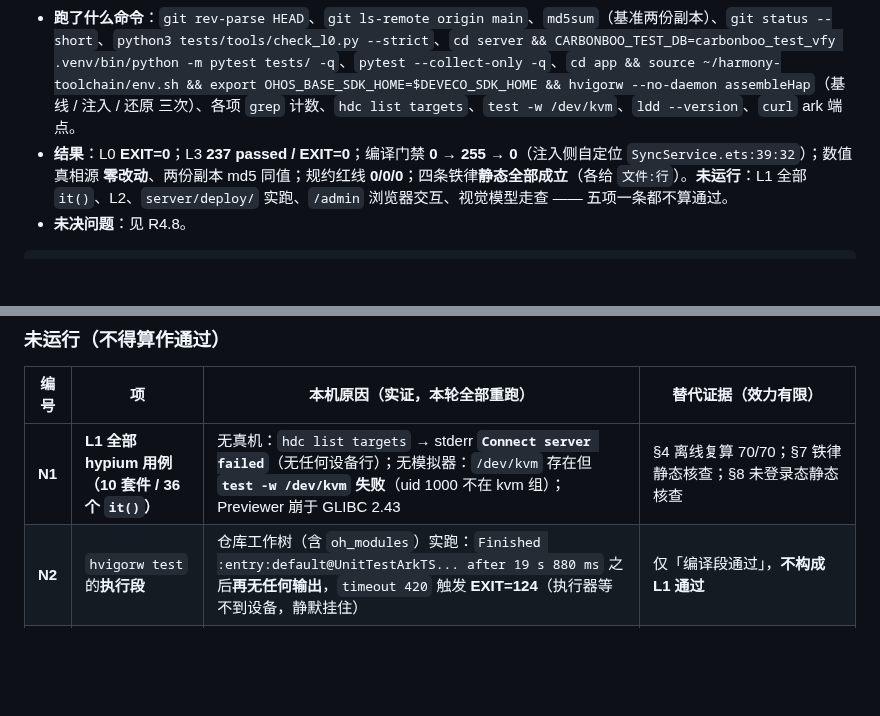
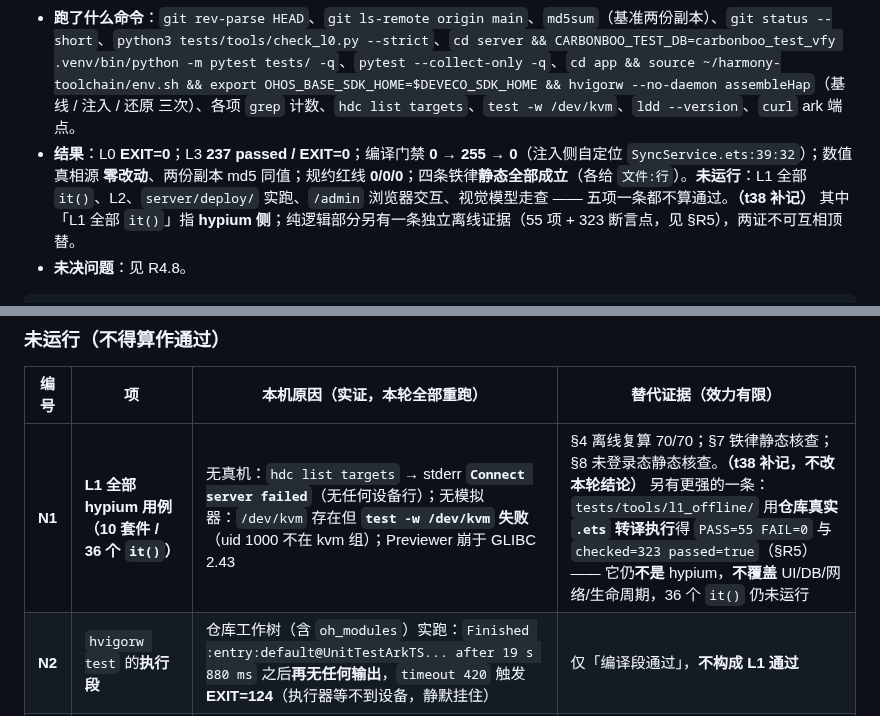
Before and after one commit to a3354547604-stack/CarbonBoo, a Markdown page: docs/VERIFICATION.md, 2 parts joined by grey strips. Rendered like a GitHub page; blank space fills up the shorter version.

```diff
--- a/docs/VERIFICATION.md
+++ b/docs/VERIFICATION.md
@@ -353,7 +356,7 @@ HTTP=400
 - **任务**：对 `HEAD=e211ae1` 的字节做一次绑定当前版本的独立验证（L0、L3 全量、编译门禁成对自证、数值真相源零改动、四条铁律、规约红线），并如实单列未运行项。
 - **改了什么**：**只有 `docs/VERIFICATION.md` 一个文件**（新增本节 §R4 于文件开头 + 轮次索引新增 round 4 一行 + §13 补一条 N1 表述精确化）。未改任何被测源码 / 规格文档 / 测试基准 / `tests/cases/`（`git diff --name-only` 对被测路径为空）。
 - **跑了什么命令**：`git rev-parse HEAD`、`git ls-remote origin main`、`md5sum`（基准两份副本）、`git status --short`、`python3 tests/tools/check_l0.py --strict`、`cd server && CARBONBOO_TEST_DB=carbonboo_test_vfy .venv/bin/python -m pytest tests/ -q`、`pytest --collect-only -q`、`cd app && source ~/harmony-toolchain/env.sh && export OHOS_BASE_SDK_HOME=$DEVECO_SDK_HOME && hvigorw --no-daemon assembleHap`（基线 / 注入 / 还原 三次）、各项 `grep` 计数、`hdc list targets`、`test -w /dev/kvm`、`ldd --version`、`curl` ark 端点。
-- **结果**：L0 **EXIT=0**；L3 **237 passed / EXIT=0**；编译门禁 **0 → 255 → 0**（注入侧自定位 `SyncService.ets:39:32`）；数值真相源 **零改动**、两份副本 md5 同值；规约红线 **0/0/0**；四条铁律**静态全部成立**（各给 `文件:行`）。**未运行**：L1 全部 `it()`、L2、`server/deploy/` 实跑、`/admin` 浏览器交互、视觉模型走查 —— 五项一条都不算通过。
+- **结果**：L0 **EXIT=0**；L3 **237 passed / EXIT=0**；编译门禁 **0 → 255 → 0**（注入侧自定位 `SyncService.ets:39:32`）；数值真相源 **零改动**、两份副本 md5 同值；规约红线 **0/0/0**；四条铁律**静态全部成立**（各给 `文件:行`）。**未运行**：L1 全部 `it()`、L2、`server/deploy/` 实跑、`/admin` 浏览器交互、视觉模型走查 —— 五项一条都不算通过。**（t38 补记）** 其中「L1 全部 `it()`」指 **hypium 侧**；纯逻辑部分另有一条独立离线证据（55 项 + 323 断言点，见 §R5），两证不可互相顶替。
 - **未决问题**：见 R4.8。
 
 
@@ -449,7 +452,7 @@ round 1 / round 2 的原始描述**一字未删** —— 本文件 §R1 转引 r
 
 | 编号 | 项 | 本机原因（实证，本轮全部重跑） | 替代证据（**效力有限**） |
 |---|---|---|---|
-| **N1** | **L1 全部 hypium 用例（10 套件 / 36 个 `it()`）** | 无真机：`hdc list targets` → stderr **`Connect server failed`**（无任何设备行）；无模拟器：`/dev/kvm` 存在但 **`test -w /dev/kvm` 失败**（uid 1000 不在 kvm 组）；Previewer 崩于 GLIBC 2.43 | §4 离线复算 70/70；§7 铁律静态核查；§8 未登录态静态核查 |
+| **N1** | **L1 全部 hypium 用例（10 套件 / 36 个 `it()`）** | 无真机：`hdc list targets` → stderr **`Connect server failed`**（无任何设备行）；无模拟器：`/dev/kvm` 存在但 **`test -w /dev/kvm` 失败**（uid 1000 不在 kvm 组）；Previewer 崩于 GLIBC 2.43 | §4 离线复算 70/70；§7 铁律静态核查；§8 未登录态静态核查。**（t38 补记，不改本轮结论）** 另有更强的一条：`tests/tools/l1_offline/` 用**仓库真实 `.ets` 转译执行**得 `PASS=55 FAIL=0` 与 `checked=323 passed=true`（§R5）—— 它仍**不是** hypium，**不覆盖** UI/DB/网络/生命周期，36 个 `it()` 仍未运行 |
 | **N2** | `hvigorw test` 的**执行段** | 仓库工作树（含 `oh_modules`）实跑：`Finished :entry:default@UnitTestArkTS... after 19 s 880 ms` 之后**再无任何输出**，`timeout 420` 触发 **EXIT=124**（执行器等不到设备，静默挂住） | 仅「编译段通过」，**不构成 L1 通过** |
 | **N3** | L2 端侧集成（双设备协同、飞行模式全功能） | 需两条真实设备（或真机 + 模拟器），同上无设备 | 无 |
 | **N4** | 部署脚本实跑（systemd / nginx / TLS / `mysqldump` 定时） | 本机无 `systemd` 承载目标路径、nginx 未安装；unit 的 `ExecStart` 指向 `/opt/carbonboo/…`（本机不存在） | 沿用 round 2 的 `bash -n` / `systemd-analyze verify` / `migrate.sh --dry-run`（EXIT=0）+ 安全阀（EXIT=2）；**本轮环境未变，未重跑** |
```
Also changed, not shown: other parts of docs/VERIFICATION.md (+9 -1 lines).
